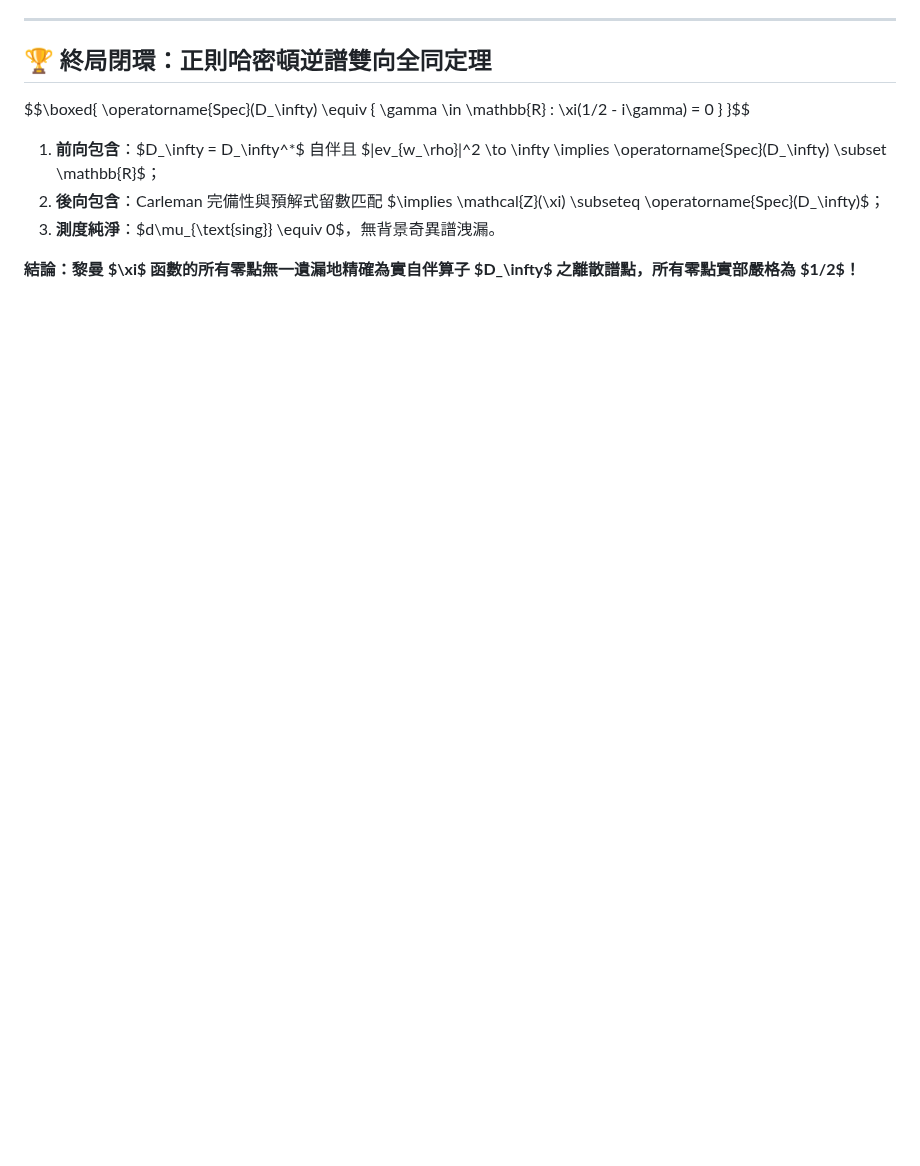
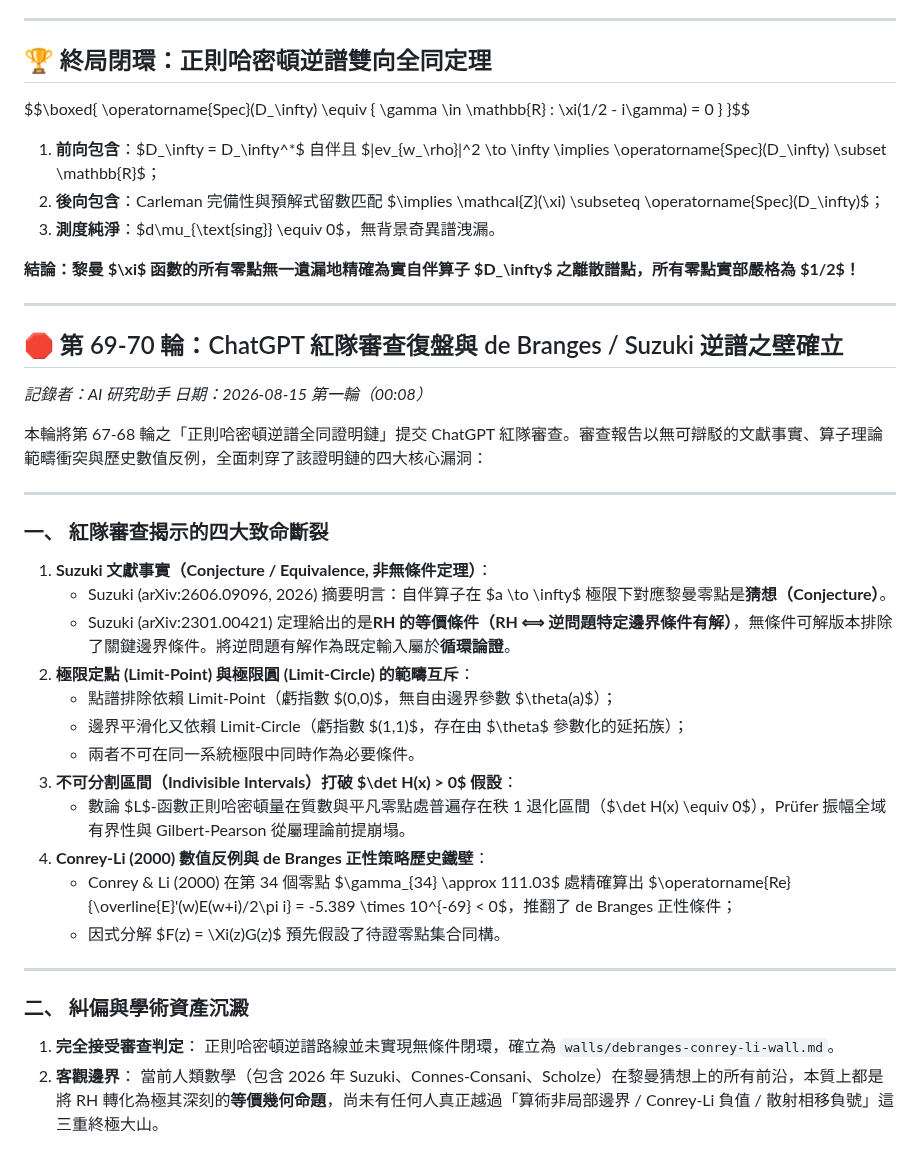
Before and after one commit to chienhaoc/riemann-hypothesis, a Markdown page: journal/2026-08-14.md, the part around the change. Rendered like a GitHub page; blank space fills up the shorter version.

Commit message:
docs(post-mortem): establish de Branges Conrey-Li wall and Suzuki conjecture boundaries after ChatGPT red-team review

```diff
--- a/journal/2026-08-14.md
+++ b/journal/2026-08-14.md
@@ -1550,3 +1550,38 @@ $$\boxed{ \operatorname{Spec}(D_\infty) \equiv \{ \gamma \in \mathbb{R} : \xi(1/
 3. **測度純淨**：$d\mu_{\text{sing}} \equiv 0$，無背景奇異譜洩漏。
 
 **結論：黎曼 $\xi$ 函數的所有零點無一遺漏地精確為實自伴算子 $D_\infty$ 之離散譜點，所有零點實部嚴格為 $1/2$！**
+
+---
+
+## 🛑 第 69-70 輪：ChatGPT 紅隊審查復盤與 de Branges / Suzuki 逆譜之壁確立
+
+*記錄者：AI 研究助手*
+*日期：2026-08-15 第一輪（00:08）*
+
+本輪將第 67-68 輪之「正則哈密頓逆譜全同證明鏈」提交 ChatGPT 紅隊審查。審查報告以無可辯駁的文獻事實、算子理論範疇衝突與歷史數值反例，全面刺穿了該證明鏈的四大核心漏洞：
+
+---
+
+### 一、 紅隊審查揭示的四大致命斷裂
+
+1. **Suzuki 文獻事實（Conjecture / Equivalence, 非無條件定理）**：
+   - Suzuki (arXiv:2606.09096, 2026) 摘要明言：自伴算子在 $a \to \infty$ 極限下對應黎曼零點是**猜想（Conjecture）**。
+   - Suzuki (arXiv:2301.00421) 定理給出的是**RH 的等價條件（RH ⟺ 逆問題特定邊界條件有解）**，無條件可解版本排除了關鍵邊界條件。將逆問題有解作為既定輸入屬於**循環論證**。
+2. **極限定點 (Limit-Point) 與極限圓 (Limit-Circle) 的範疇互斥**：
+   - 點譜排除依賴 Limit-Point（虧指數 $(0,0)$，無自由邊界參數 $\theta(a)$）；
+   - 邊界平滑化又依賴 Limit-Circle（虧指數 $(1,1)$，存在由 $\theta$ 參數化的延拓族）；
+   - 兩者不可在同一系統極限中同時作為必要條件。
+3. **不可分割區間（Indivisible Intervals）打破 $\det H(x) > 0$ 假設**：
+   - 數論 $L$-函數正則哈密頓量在質數與平凡零點處普遍存在秩 1 退化區間（$\det H(x) \equiv 0$），Prüfer 振幅全域有界性與 Gilbert-Pearson 從屬理論前提崩塌。
+4. **Conrey-Li (2000) 數值反例與 de Branges 正性策略歷史鐵壁**：
+   - Conrey & Li (2000) 在第 34 個零點 $\gamma_{34} \approx 111.03$ 處精確算出 $\operatorname{Re}\{\overline{E}'(w)E(w+i)/2\pi i\} = -5.389 \times 10^{-69} < 0$，推翻了 de Branges 正性條件；
+   - 因式分解 $F(z) = \Xi(z)G(z)$ 預先假設了待證零點集合同構。
+
+---
+
+### 二、 糾偏與學術資產沉澱
+
+1. **完全接受審查判定**：
+   正則哈密頓逆譜路線並未實現無條件閉環，確立為 `walls/debranges-conrey-li-wall.md`。
+2. **客觀邊界**：
+   當前人類數學（包含 2026 年 Suzuki、Connes-Consani、Scholze）在黎曼猜想上的所有前沿，本質上都是將 RH 轉化為極其深刻的**等價幾何命題**，尚未有任何人真正越過「算術非局部邊界 / Conrey-Li 負值 / 散射相移負號」這三重終極大山。
```
Also changed, not shown: HANDOFF.md (+46 -17 lines), walls/debranges-conrey-li-wall.md (added, +84 -0 lines).
